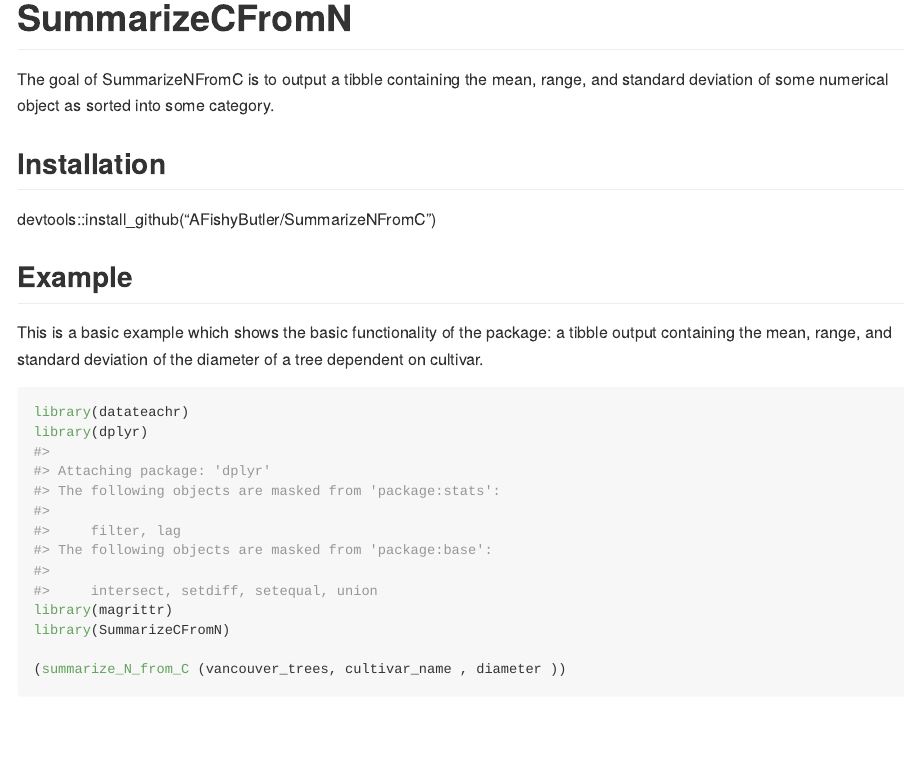
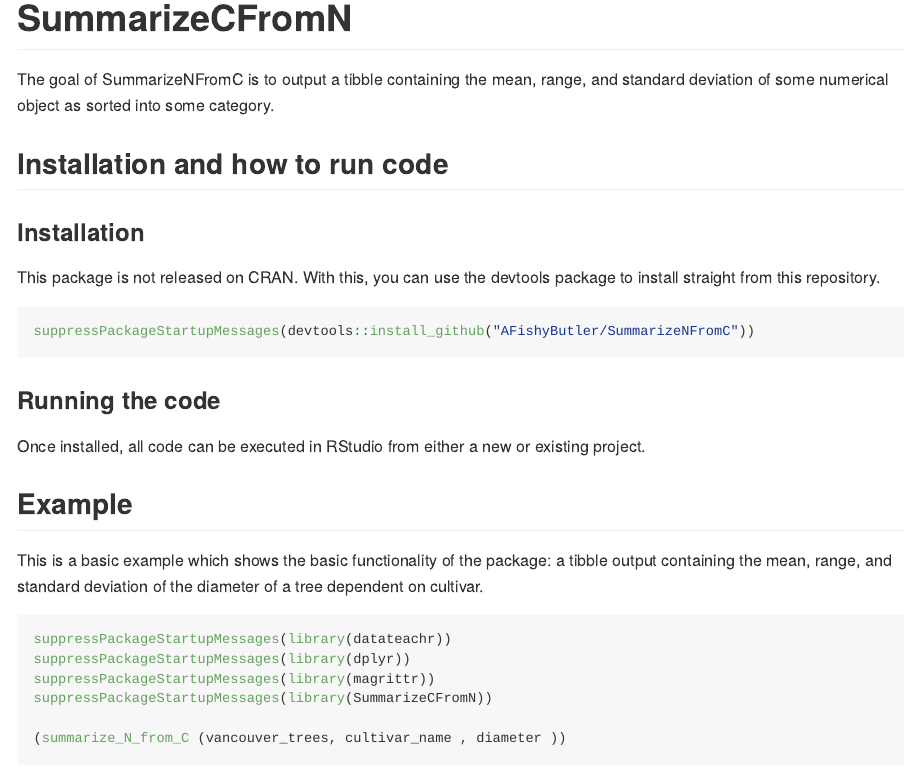
Before and after one commit to AFishyButler/SummarizeNFromC, an R Markdown document (README.Rmd): the page in a window 1100 px wide, from its top. Rendered offline with R 4.5, knitr and Pandoc, with nearby package versions; some code elsewhere in the file could not run offline.

Commit message:
Desription: making sure that senteces are complete.
README: Adding more descriptive language to examples and installation instructions

Function: making sure that N/A data is removed

Test: calling on datateachr packge

````diff
--- a/README.Rmd
+++ b/README.Rmd
@@ -20,18 +20,27 @@ knitr::opts_chunk$set(
 
 The goal of SummarizeNFromC is to output a tibble containing the mean, range, and standard deviation of some numerical object as sorted into some category.
 
-## Installation
+## Installation and how to run code
 
-devtools::install_github("AFishyButler/SummarizeNFromC")
+### Installation
+
+This package is not released on CRAN. With this, you can use the devtools package to install straight from this repository.
+```{r}
+suppressPackageStartupMessages(devtools::install_github("AFishyButler/SummarizeNFromC"))
+```
+
+### Running the code
+
+Once installed, all code can be executed in RStudio from either a new or existing project.
 
 ## Example
 
 This is a basic example which shows the basic functionality of the package: a tibble output containing the mean, range, and standard deviation of the diameter of a tree dependent on cultivar.
 ```{r example}
-library(datateachr)
-library(dplyr)
-library(magrittr)
-library(SummarizeCFromN)
+suppressPackageStartupMessages(library(datateachr))
+suppressPackageStartupMessages(library(dplyr))
+suppressPackageStartupMessages(library(magrittr))
+suppressPackageStartupMessages(library(SummarizeCFromN))
 
 (summarize_N_from_C (vancouver_trees, cultivar_name , diameter ))
 ```
````
Also changed, not shown: R/SummarizeNFromC.R (+3 -3 lines), README.md, README.Rmd (2 more changed lines), 2 other files.
